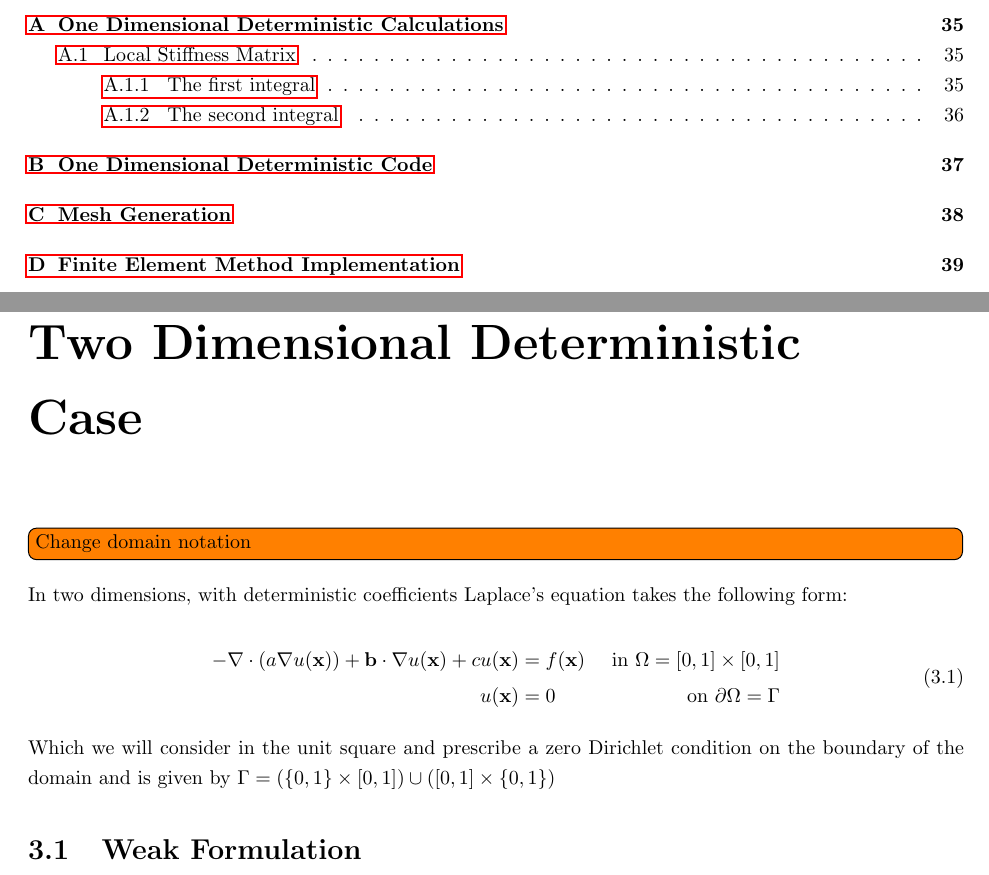
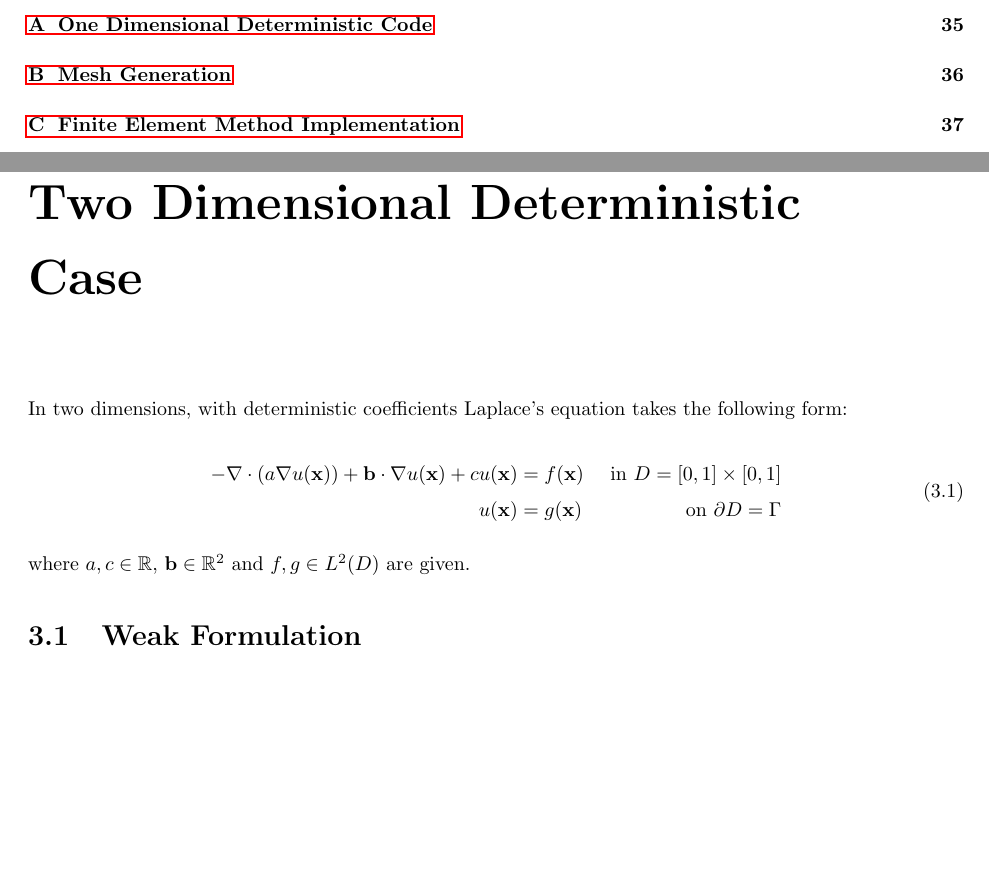
Before and after one commit to alcarney/polynomial_chaos, a LaTeX thesis (main.tex, which reads chapters/two-d-deterministic-case.tex): two parts of pages 5 and 21 of 41 before the commit and two parts of pages 5 and 21 of 39 after it, joined at a grey line, cut so that both start at the same text, the shorter picture padded with empty space. Compiled offline with pdfLaTeX.

```diff
--- a/chapters/two-d-deterministic-case.tex
+++ b/chapters/two-d-deterministic-case.tex
@@ -1,6 +1,4 @@
 \chapter{Two Dimensional Deterministic Case}\label{chap:two-d-deterministic}
-
-\todo[inline]{Change domain notation}
 
 In two dimensions, with deterministic coefficients Laplace's equation takes the
 following form:
@@ -8,14 +6,13 @@
 \begin{equation}\label{eq:two-d-deterministic}
 \begin{aligned}
     -\nabla\cdot(a\nabla u(\v{x})) + \v{b} \cdot \nabla u(\v{x}) + c u(\v{x}) &= f(\v{x})
-                               &\text{ in } \Omega = [0,1] \times [0,1] \\
-    u(\v{x}) &= 0 &\text{ on } \partial\Omega = \Gamma
+                               &\text{ in } D = [0,1] \times [0,1] \\
+    u(\v{x}) &= g(\v{x}) &\text{ on } \partial D = \Gamma
 \end{aligned}
 \end{equation}
 
-Which we will consider in the unit square and prescribe a zero Dirichlet
-condition on the boundary of the domain and is given by
-$\Gamma = (\{0,1\} \times [0,1]) \cup ([0,1] \times \{0,1\})$
+where $a, c \in \mathbb{R}$, $\v{b} \in \mathbb{R}^2$ and $f, g \in L^2(D)$ are
+given.
 
 \section{Weak Formulation}
 
--- a/main.tex
+++ b/main.tex
@@ -15,8 +15,8 @@
 \onehalfspacing
 
 % A package to include graphics files (jpg, png, eps, pdf etc...)
-%\usepackage{epstopdf}
 \usepackage{graphicx}
+\usepackage{epstopdf}
 \usepackage{caption}
 \usepackage{subcaption}
 \usepackage{color}
```
Also changed, not shown: frontcover.tex (+1 -1 lines), main.tex (2 more changed lines).
